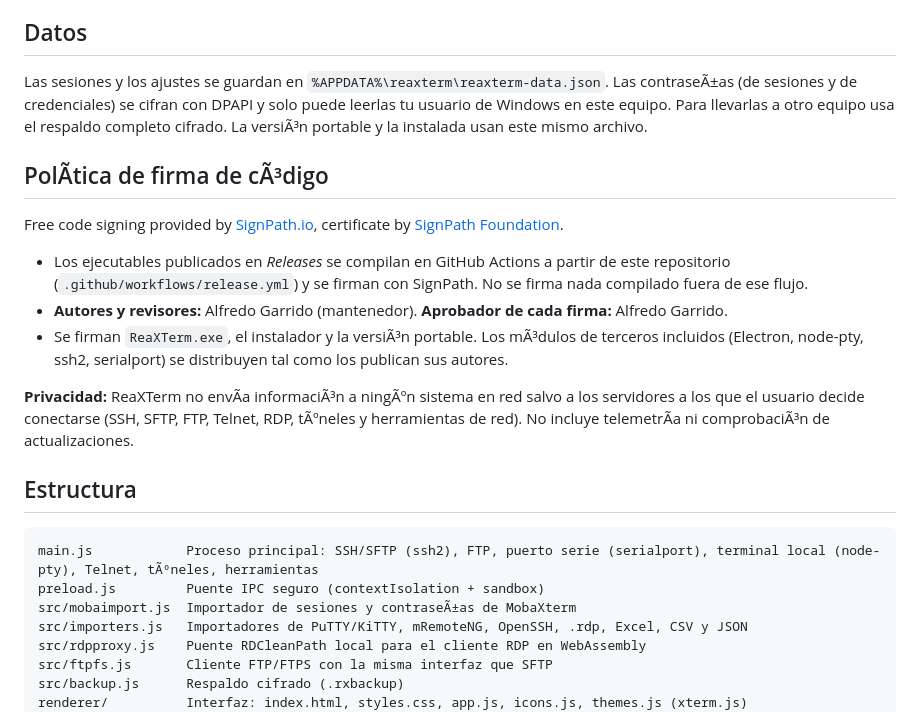
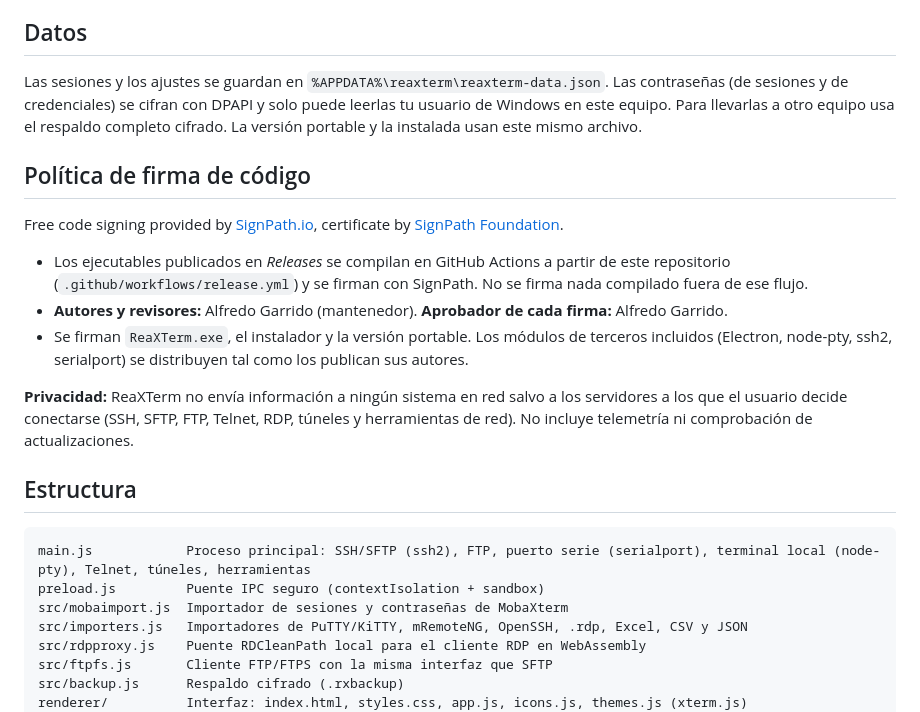
Before and after one commit to Alfred-027/reaxterm, a Markdown page: README.md, the part around one of its changes. Rendered like a GitHub page.

````diff
--- a/README.md
+++ b/README.md
@@ -86,24 +86,24 @@ El modo integrado usa [IronRDP](https://github.com/Devolutions/IronRDP) (cliente
 
 ## Datos
 
-Las sesiones y los ajustes se guardan en `%APPDATA%\reaxterm\reaxterm-data.json`. Las contraseÃ±as (de sesiones y de credenciales) se cifran con DPAPI y solo puede leerlas tu usuario de Windows en este equipo. Para llevarlas a otro equipo usa el respaldo completo cifrado. La versiÃ³n portable y la instalada usan este mismo archivo.
+Las sesiones y los ajustes se guardan en `%APPDATA%\reaxterm\reaxterm-data.json`. Las contraseñas (de sesiones y de credenciales) se cifran con DPAPI y solo puede leerlas tu usuario de Windows en este equipo. Para llevarlas a otro equipo usa el respaldo completo cifrado. La versión portable y la instalada usan este mismo archivo.
 
-## PolÃ­tica de firma de cÃ³digo
+## Política de firma de código
 
 Free code signing provided by [SignPath.io](https://about.signpath.io), certificate by [SignPath Foundation](https://signpath.org).
 
 - Los ejecutables publicados en *Releases* se compilan en GitHub Actions a partir de este repositorio (`.github/workflows/release.yml`) y se firman con SignPath. No se firma nada compilado fuera de ese flujo.
 - **Autores y revisores:** Alfredo Garrido (mantenedor). **Aprobador de cada firma:** Alfredo Garrido.
-- Se firman `ReaXTerm.exe`, el instalador y la versiÃ³n portable. Los mÃ³dulos de terceros incluidos (Electron, node-pty, ssh2, serialport) se distribuyen tal como los publican sus autores.
+- Se firman `ReaXTerm.exe`, el instalador y la versión portable. Los módulos de terceros incluidos (Electron, node-pty, ssh2, serialport) se distribuyen tal como los publican sus autores.
 
-**Privacidad:** ReaXTerm no envÃ­a informaciÃ³n a ningÃºn sistema en red salvo a los servidores a los que el usuario decide conectarse (SSH, SFTP, FTP, Telnet, RDP, tÃºneles y herramientas de red). No incluye telemetrÃ­a ni comprobaciÃ³n de actualizaciones.
+**Privacidad:** ReaXTerm no envía información a ningún sistema en red salvo a los servidores a los que el usuario decide conectarse (SSH, SFTP, FTP, Telnet, RDP, túneles y herramientas de red). No incluye telemetría ni comprobación de actualizaciones.
 
 ## Estructura
 
 ```
-main.js            Proceso principal: SSH/SFTP (ssh2), FTP, puerto serie (serialport), terminal local (node-pty), Telnet, tÃºneles, herramientas
+main.js            Proceso principal: SSH/SFTP (ssh2), FTP, puerto serie (serialport), terminal local (node-pty), Telnet, túneles, herramientas
 preload.js         Puente IPC seguro (contextIsolation + sandbox)
-src/mobaimport.js  Importador de sesiones y contraseÃ±as de MobaXterm
+src/mobaimport.js  Importador de sesiones y contraseñas de MobaXterm
 src/importers.js   Importadores de PuTTY/KiTTY, mRemoteNG, OpenSSH, .rdp, Excel, CSV y JSON
 src/rdpproxy.js    Puente RDCleanPath local para el cliente RDP en WebAssembly
 src/ftpfs.js       Cliente FTP/FTPS con la misma interfaz que SFTP
````
Also changed, not shown: other parts of README.md (+46 -46 lines).
